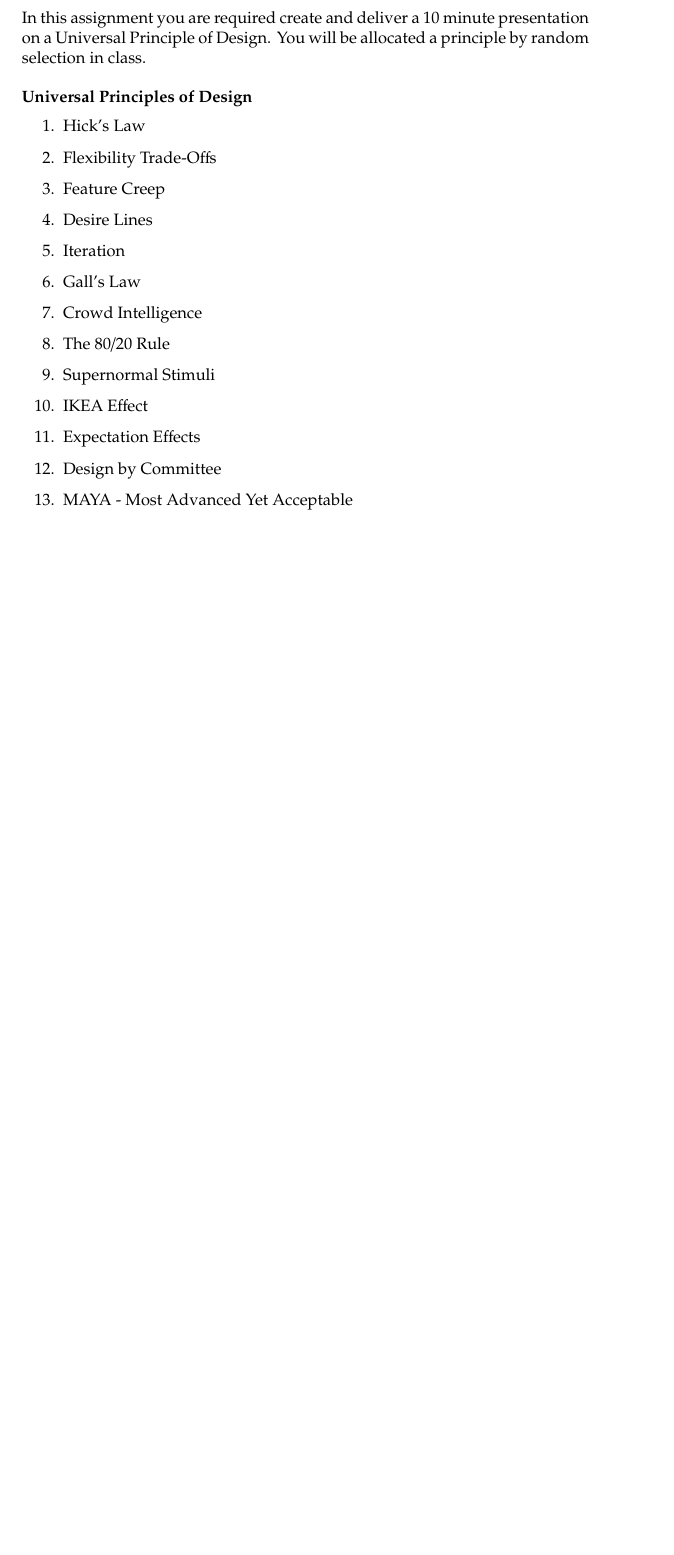
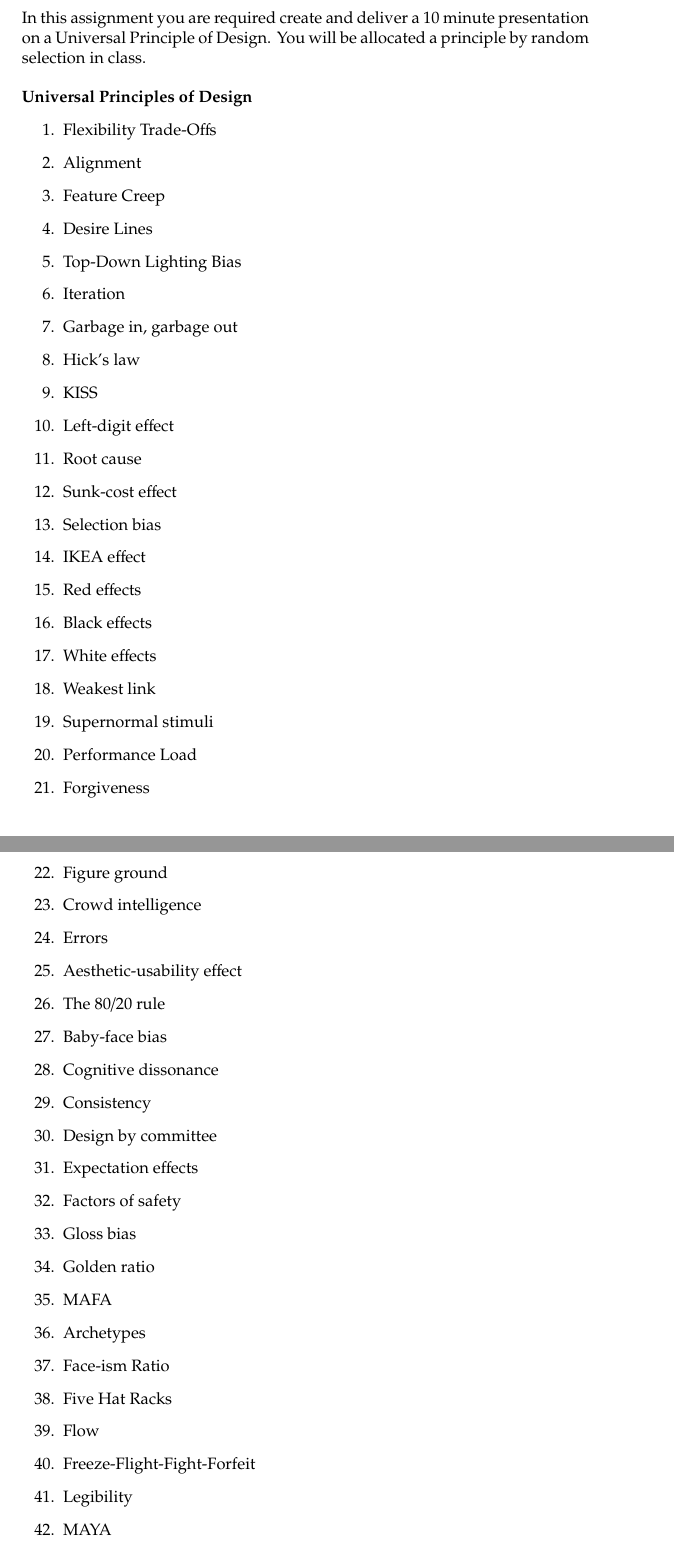
Before and after one commit to pvesey/ID-Services, a LaTeX problem sheet (Assignments/Assignment2.tex): part of the page before the commit and two parts of pages 1 and 2 of 3 after it, the two joined at a grey line, cut so that both start at the same text, the shorter picture padded with empty space. Compiled offline with pdfLaTeX.

Commit message:
Update to Principles

```diff
--- a/Assignments/Assignment2.tex
+++ b/Assignments/Assignment2.tex
@@ -8,16 +8,46 @@ In this assignment you are required create and deliver a 10 minute presentation
 \\
 \textbf{Universal Principles of Design}
 \begin{enumerate}
-	\item Hick's Law
 	\item Flexibility Trade-Offs
+	\item Alignment
 	\item Feature Creep
 	\item Desire Lines
+	\item Top-Down Lighting Bias
 	\item Iteration
-	\item Gall's Law
-	\item Crowd Intelligence
-	\item The 80/20 Rule
-	\item Supernormal Stimuli
-	\item IKEA Effect
-	\item Expectation Effects
-	\item Design by Committee
-	\item MAYA - Most Advanced Yet Acceptable
+	\item Garbage in, garbage out
+	\item Hick’s law
+	\item KISS
+	\item Left-digit effect
+	\item Root cause
+	\item Sunk-cost effect
+	\item Selection bias
+	\item IKEA effect
+	\item Red effects
+	\item Black effects
+	\item White effects
+	\item Weakest link
+	\item Supernormal stimuli
+	\item Performance Load
+	\item Forgiveness
+	\item Figure ground
+	\item Crowd intelligence
+	\item Errors
+	\item Aesthetic-usability effect
+	\item The 80/20 rule
+	\item Baby-face bias
+	\item Cognitive dissonance
+	\item Consistency
+	\item Design by committee
+	\item Expectation effects
+	\item Factors of safety
+	\item Gloss bias
+	\item Golden ratio
+	\item MAFA
+	\item Archetypes
+	\item Face-ism Ratio
+	\item Five Hat Racks
+	\item Flow
+	\item Freeze-Flight-Fight-Forfeit
+	\item Legibility
+	\item MAYA
+	\item Mental Models
```
Also changed, not shown: Assignments/Assignment2.tex (19 more changed lines).
